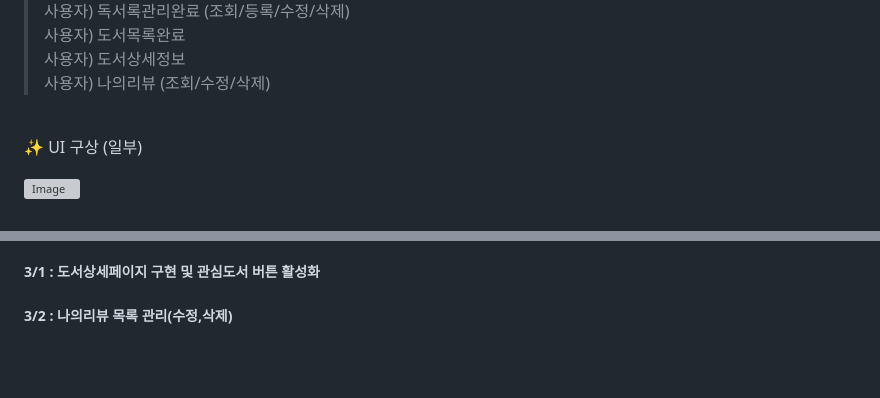
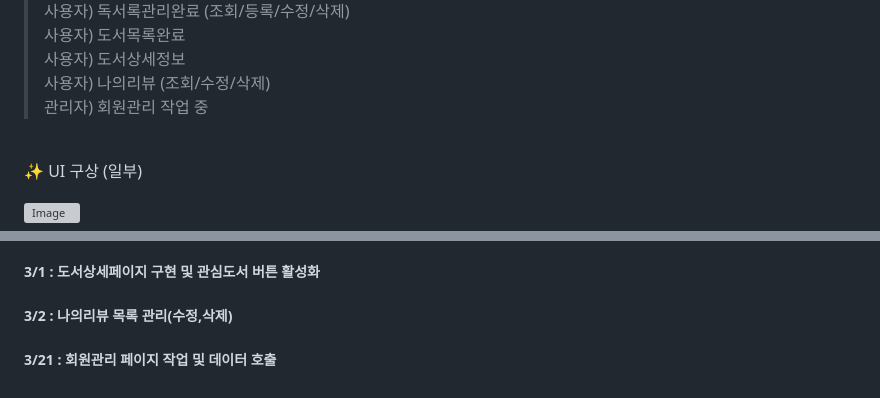
Before and after one commit to soyoungjangme/iread, a Markdown page: README.md, 2 parts joined by grey strips. GitHub-like rendering; blank space fills up the shorter version; grey boxes are pictures that could not be loaded.

```diff
--- a/README.md
+++ b/README.md
@@ -27,6 +27,7 @@ iread
 > 사용자) 도서목록완료<br>
 > 사용자) 도서상세정보<br>
 > 사용자) 나의리뷰 (조회/수정/삭제) <br>
+> 관리자) 회원관리 작업 중 <br>
 <br>
 
 ✨ UI 구상 (일부)
@@ -84,3 +85,5 @@ iread
 ##### 3/1 : 도서상세페이지 구현 및 관심도서 버튼 활성화
 
 ##### 3/2 : 나의리뷰 목록 관리(수정,삭제)
+
+##### 3/21 : 회원관리 페이지 작업 및 데이터 호출
```
